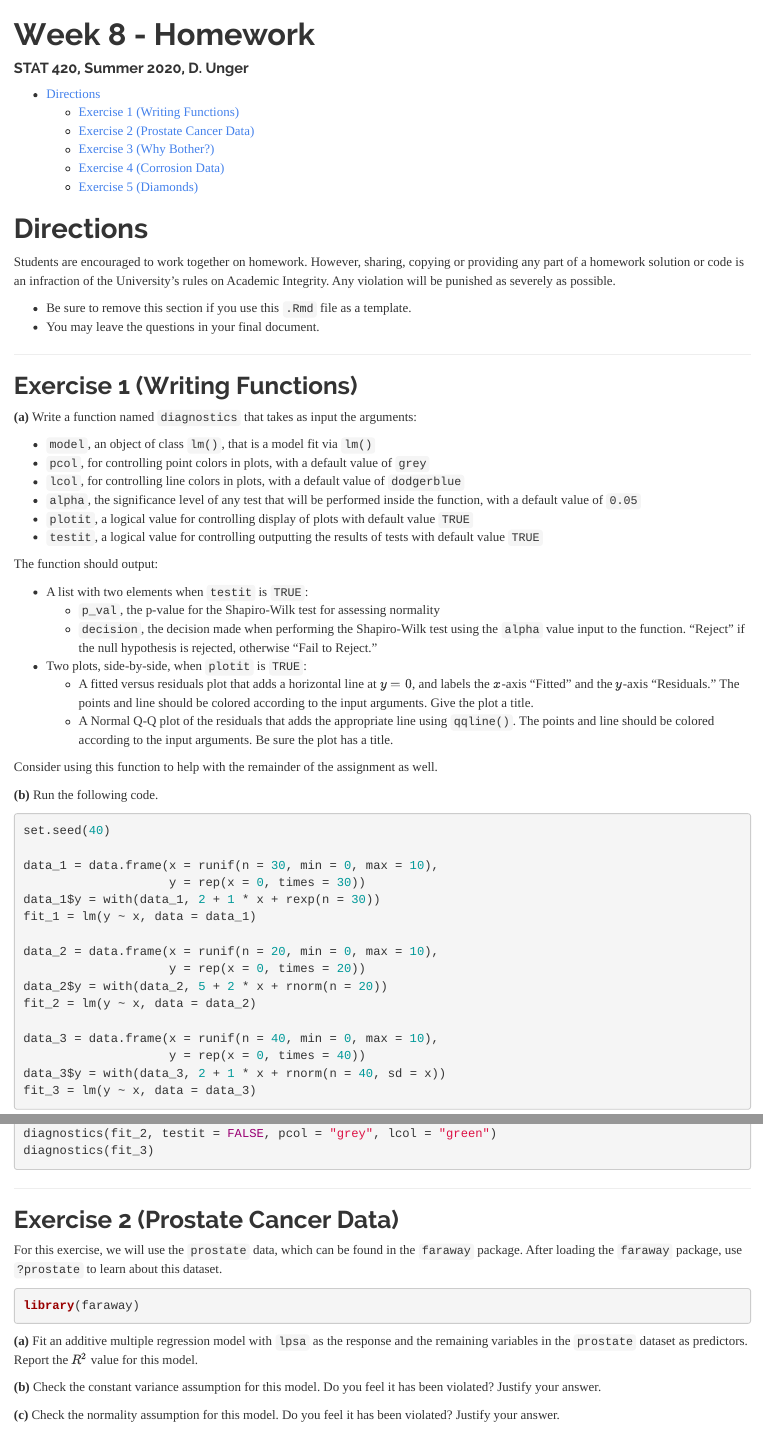
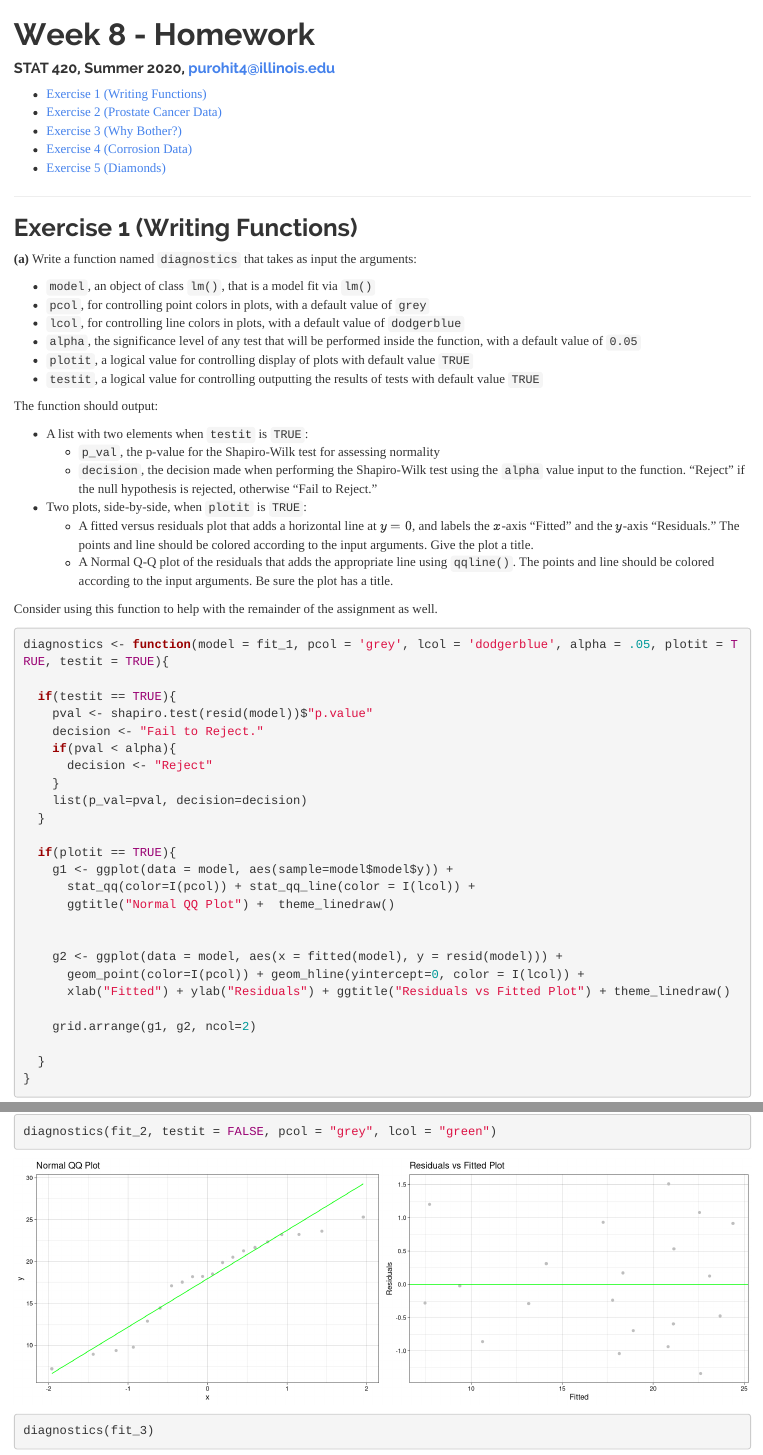
Before and after one commit to PurohitPraven/UIUC_MCSDS_STAT420, an R Markdown document (Week8/w08-hw-purohit4/w08-hw-purohit4.Rmd): the page in a window 1100 px wide, from its top, and a second part further down, joined at a grey line. Rendered offline with R 4.5, knitr and Pandoc, with nearby package versions.

Commit message:
HW8 Q1 done

````diff
--- a/Week8/w08-hw-purohit4/w08-hw-purohit4.Rmd
+++ b/Week8/w08-hw-purohit4/w08-hw-purohit4.Rmd
@@ -1,6 +1,6 @@
 ---
 title: "Week 8 - Homework"
-author: "STAT 420, Summer 2020, D. Unger"
+author: "STAT 420, Summer 2020, purohit4@illinois.edu"
 date: ''
 output:
   html_document:
@@ -10,14 +10,6 @@ output:
 urlcolor: cyan
 ---
 
-
-# Directions
-
-Students are encouraged to work together on homework. However, sharing, copying or providing any part of a homework solution or code is an infraction of the University's rules on Academic Integrity. Any violation will be punished as severely as possible.
-
-- Be sure to remove this section if you use this `.Rmd` file as a template.
-- You may leave the questions in your final document.
-
 ***
 
 ```{r setup, echo = FALSE, message = FALSE, warning = FALSE}
@@ -46,6 +40,34 @@ The function should output:
 
 Consider using this function to help with the remainder of the assignment as well.
 
+```{r fig.width=15}
+diagnostics <- function(model = fit_1, pcol = 'grey', lcol = 'dodgerblue', alpha = .05, plotit = TRUE, testit = TRUE){
+
+  if(testit == TRUE){
+    pval <- shapiro.test(resid(model))$"p.value"
+    decision <- "Fail to Reject."
+    if(pval < alpha){
+      decision <- "Reject"
+    }
+    list(p_val=pval, decision=decision)
+  }
+
+  if(plotit == TRUE){
+    g1 <- ggplot(data = model, aes(sample=model$model$y)) +
+      stat_qq(color=I(pcol)) + stat_qq_line(color = I(lcol)) +
+      ggtitle("Normal QQ Plot") +  theme_linedraw()
+
+
+    g2 <- ggplot(data = model, aes(x = fitted(model), y = resid(model))) +
+      geom_point(color=I(pcol)) + geom_hline(yintercept=0, color = I(lcol)) +
+      xlab("Fitted") + ylab("Residuals") + ggtitle("Residuals vs Fitted Plot") + theme_linedraw()
+
+    grid.arrange(g1, g2, ncol=2)
+
+  }
+}
+```
+
 **(b)** Run the following code.
 
 ```{r}
````
Also changed, not shown: Week8/Week8 Quiz.Rmd (+1 -0 lines), Week8/w08-hw-purohit4/w08-hw-purohit4.html (added), Week8/w08-hw-purohit4/w08-hw-purohit4.Rmd (5 more changed lines).
